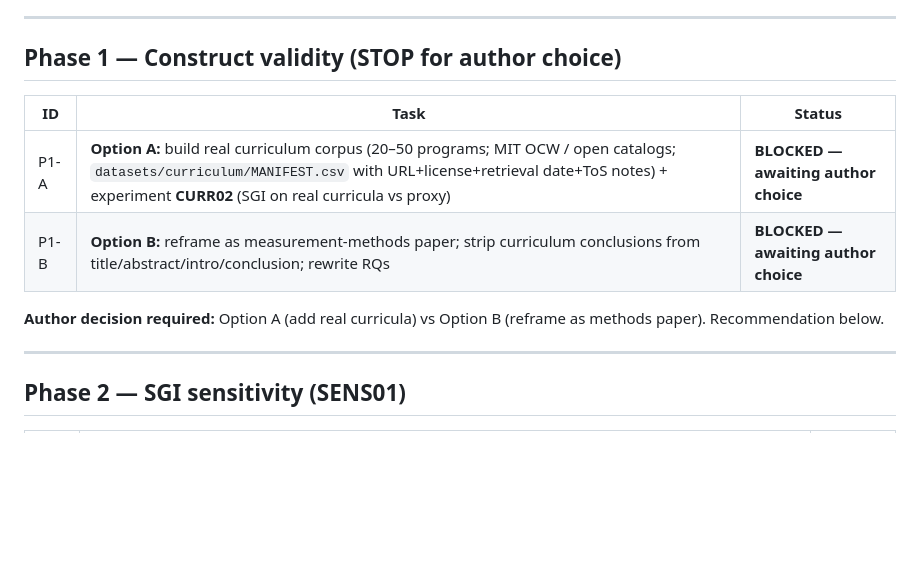
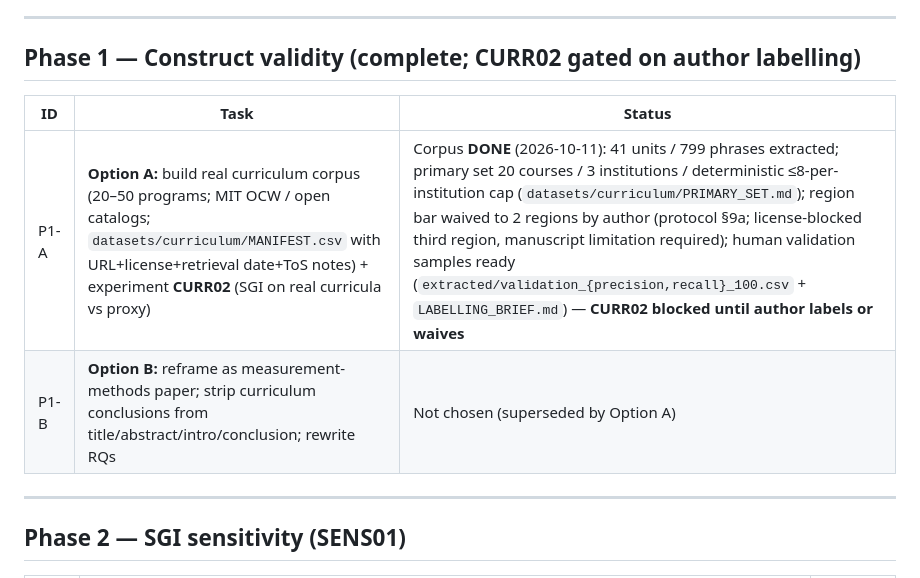
Before and after one commit to MIHMahmudEli/skill-gap-analysis, a Markdown page: reports/Q1_REVISION_PLAN.md, the part around the change. Rendered like a GitHub page; blank space fills up the shorter version.

Commit message:
Update revision plan: Phase 1 (Option A) corpus complete, CURR02 gated on labelling
Note: verify.py SENS01 REQUIRED entry is intentionally NOT yet committed --
adding it before results/SENS01_sgi_sensitivity/ exists would make verify.py
report missing files and break the green baseline gate. It lands with the
experiment results.

```diff
--- a/reports/Q1_REVISION_PLAN.md
+++ b/reports/Q1_REVISION_PLAN.md
@@ -31,14 +31,12 @@ Manuscript: `paper/main.tex` / `paper/main.pdf`*
 
 ---
 
-## Phase 1 — Construct validity (STOP for author choice)
+## Phase 1 — Construct validity (complete; CURR02 gated on author labelling)
 
 | ID | Task | Status |
 |---|---|---|
-| P1-A | **Option A:** build real curriculum corpus (20–50 programs; MIT OCW / open catalogs; `datasets/curriculum/MANIFEST.csv` with URL+license+retrieval date+ToS notes) + experiment **CURR02** (SGI on real curricula vs proxy) | **BLOCKED — awaiting author choice** |
-| P1-B | **Option B:** reframe as measurement-methods paper; strip curriculum conclusions from title/abstract/intro/conclusion; rewrite RQs | **BLOCKED — awaiting author choice** |
-
-**Author decision required:** Option A (add real curricula) vs Option B (reframe as methods paper). Recommendation below.
+| P1-A | **Option A:** build real curriculum corpus (20–50 programs; MIT OCW / open catalogs; `datasets/curriculum/MANIFEST.csv` with URL+license+retrieval date+ToS notes) + experiment **CURR02** (SGI on real curricula vs proxy) | Corpus **DONE** (2026-10-11): 41 units / 799 phrases extracted; primary set 20 courses / 3 institutions / deterministic ≤8-per-institution cap (`datasets/curriculum/PRIMARY_SET.md`); region bar waived to 2 regions by author (protocol §9a; license-blocked third region, manuscript limitation required); human validation samples ready (`extracted/validation_{precision,recall}_100.csv` + `LABELLING_BRIEF.md`) — **CURR02 blocked until author labels or waives** |
+| P1-B | **Option B:** reframe as measurement-methods paper; strip curriculum conclusions from title/abstract/intro/conclusion; rewrite RQs | Not chosen (superseded by Option A) |
 
 ---
 
```
